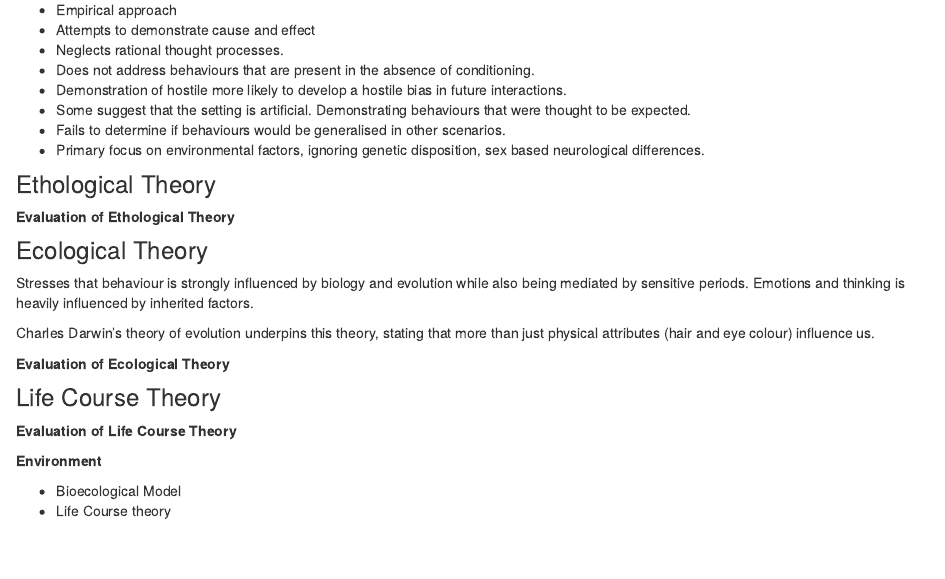
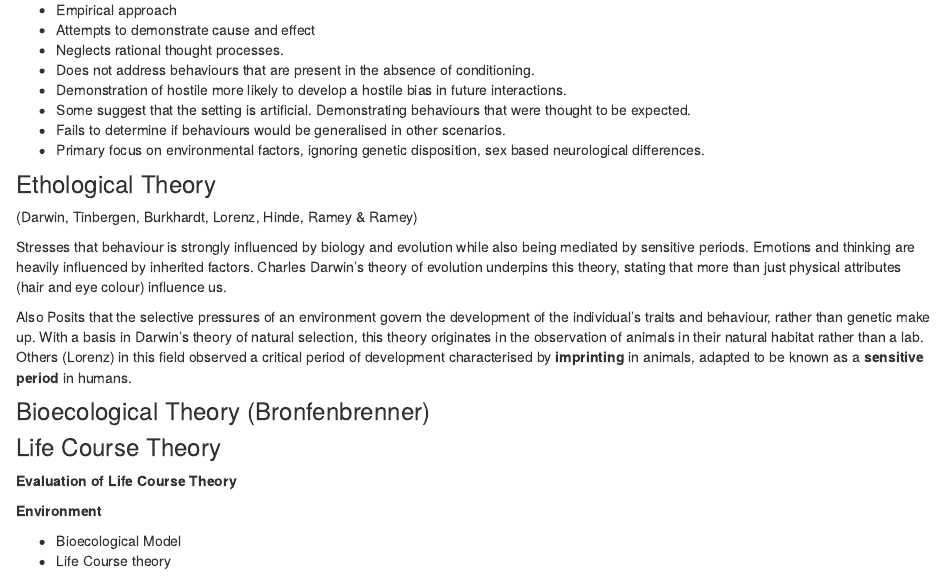
Before and after one commit to spikeymikey73/HPS121, an R Markdown document (Topic1.Rmd): the page in a window 1100 px wide, from 2040 px down. Rendered offline with R 4.5, knitr and Pandoc, with nearby package versions; drawn as R Markdown's standard HTML page in place of the format the file asks for.

```diff
--- a/Topic1.Rmd
+++ b/Topic1.Rmd
@@ -74,18 +75,13 @@
 - Primary focus on environmental factors, ignoring genetic disposition, sex based neurological differences.
 
 ### Ethological Theory
+(Darwin, Tinbergen, Burkhardt, Lorenz, Hinde, Ramey & Ramey)
 
+Stresses that behaviour is strongly influenced by biology and evolution while also being mediated by sensitive periods. Emotions and thinking are heavily influenced by inherited factors. Charles Darwin's theory of evolution underpins this theory, stating that more than just physical attributes (hair and eye colour) influence us.
 
-**Evaluation of Ethological Theory**
+Also Posits that the selective pressures of an environment govern the development of the individual's traits and behaviour, rather than genetic make up. With a basis in Darwin's theory of natural selection, this theory originates in the observation of animals in their natural habitat rather than a lab. Others (Lorenz) in this field observed a critical period of development characterised by **imprinting** in animals, adapted to be known as a **sensitive period** in humans.
 
-
-### Ecological Theory
-
-Stresses that behaviour is strongly influenced by biology and evolution while also being mediated by sensitive periods. Emotions and thinking is heavily influenced by inherited factors.
-
-Charles Darwin's theory of evolution underpins this theory, stating that more than just physical attributes (hair and eye colour) influence us.
-
-**Evaluation of Ecological Theory**
+### Bioecological Theory (Bronfenbrenner)
 
 
 ### Life Course Theory
```
Also changed, not shown: docs/search.json, Topic1.Rmd (3 more changed lines), 5 other files.
